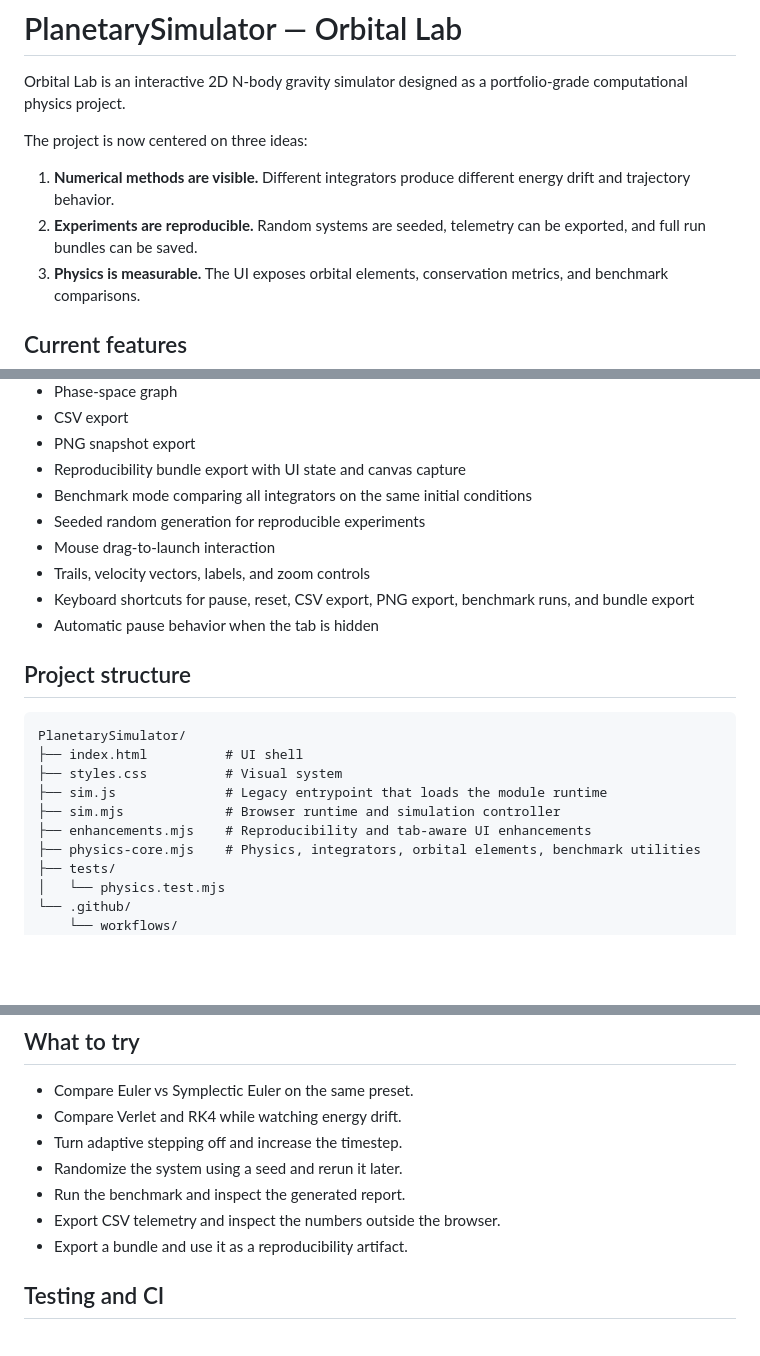
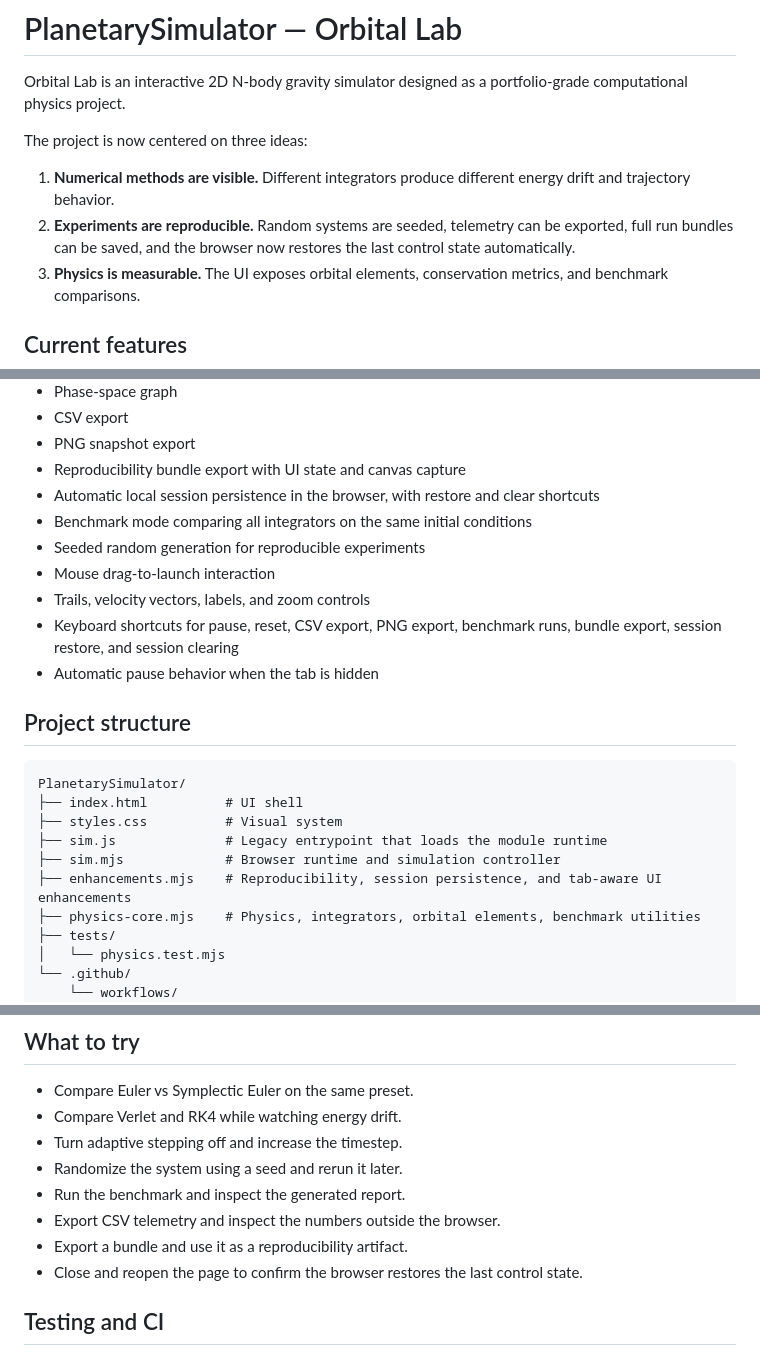
Before and after one commit to insightlabs38-pixel/PlanetarySimulator, a Markdown page: README.md, 3 parts joined by grey strips. Drawn GitHub-style; blank space fills up the shorter version.

Commit message:
Document session persistence and stronger validation coverage

```diff
--- a/README.md
+++ b/README.md
@@ -5,7 +5,7 @@ Orbital Lab is an interactive 2D N-body gravity simulator designed as a portfoli
 The project is now centered on three ideas:
 
 1. **Numerical methods are visible.** Different integrators produce different energy drift and trajectory behavior.
-2. **Experiments are reproducible.** Random systems are seeded, telemetry can be exported, and full run bundles can be saved.
+2. **Experiments are reproducible.** Random systems are seeded, telemetry can be exported, full run bundles can be saved, and the browser now restores the last control state automatically.
 3. **Physics is measurable.** The UI exposes orbital elements, conservation metrics, and benchmark comparisons.
 
 ## Current features
@@ -50,11 +50,12 @@ The project is now centered on three ideas:
 - CSV export
 - PNG snapshot export
 - Reproducibility bundle export with UI state and canvas capture
+- Automatic local session persistence in the browser, with restore and clear shortcuts
 - Benchmark mode comparing all integrators on the same initial conditions
 - Seeded random generation for reproducible experiments
 - Mouse drag-to-launch interaction
 - Trails, velocity vectors, labels, and zoom controls
-- Keyboard shortcuts for pause, reset, CSV export, PNG export, benchmark runs, and bundle export
+- Keyboard shortcuts for pause, reset, CSV export, PNG export, benchmark runs, bundle export, session restore, and session clearing
 - Automatic pause behavior when the tab is hidden
 
 ## Project structure
@@ -65,7 +66,7 @@ PlanetarySimulator/
 ├── styles.css          # Visual system
 ├── sim.js              # Legacy entrypoint that loads the module runtime
 ├── sim.mjs             # Browser runtime and simulation controller
-├── enhancements.mjs    # Reproducibility and tab-aware UI enhancements
+├── enhancements.mjs    # Reproducibility, session persistence, and tab-aware UI enhancements
 ├── physics-core.mjs    # Physics, integrators, orbital elements, benchmark utilities
 ├── tests/
 │   └── physics.test.mjs
@@ -108,6 +109,7 @@ python3 -m http.server
 - Run the benchmark and inspect the generated report.
 - Export CSV telemetry and inspect the numbers outside the browser.
 - Export a bundle and use it as a reproducibility artifact.
+- Close and reopen the page to confirm the browser restores the last control state.
 
 ## Testing and CI
 
```
